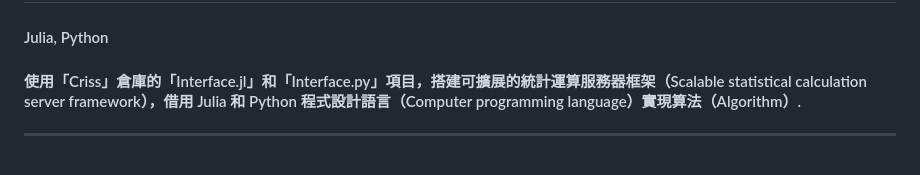
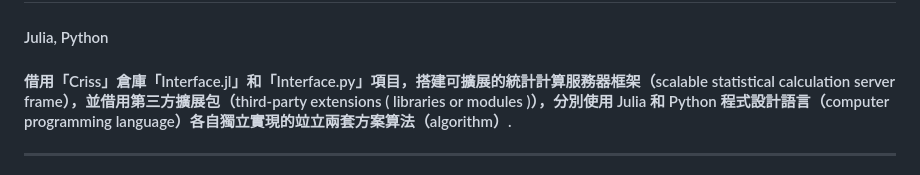
Before and after one commit to Orca023/StatisticalServer, a Markdown page: README.md, the part around the change. Drawn GitHub-style.

```diff
--- a/README.md
+++ b/README.md
@@ -1,6 +1,6 @@
 ## 統計計算服務器 StatisticalServer
 #### Julia, Python
-#### 使用「Criss」倉庫的「Interface.jl」和「Interface.py」項目，搭建可擴展的統計運算服務器框架（Scalable statistical calculation server framework），借用 Julia 和 Python 程式設計語言（Computer programming language）實現算法（Algorithm）.
+#### 借用「Criss」倉庫「Interface.jl」和「Interface.py」項目，搭建可擴展的統計計算服務器框架（scalable statistical calculation server frame），並借用第三方擴展包（third-party extensions ( libraries or modules )），分別使用 Julia 和 Python 程式設計語言（computer programming language）各自獨立實現的竝立兩套方案算法（algorithm）.
 ---
 <p word-wrap: break-word; word-break: break-all; overflow-x: hidden; overflow-x: hidden;>
 一. 使用外設硬盤 ( Hard Disk ) 作橋 ( Intermediary ), 創建監聽硬盤 ( Hard Disk ) 文檔 ( file ) 的伺服器 ( file_Monitor ), 監聽自定義指定的媒介文檔, 從自定義指定的輸入文檔 ( monitor_file ) 讀取數據 ( Data ), 經過運算 ( Data Processing ), 將運算結果 ( Data ) 寫入自定義指定的輸出文檔 ( output_file ), 從而完成一次跨語言 ( Cross Language ) 的數據交換 ( Information exchange ).
```
